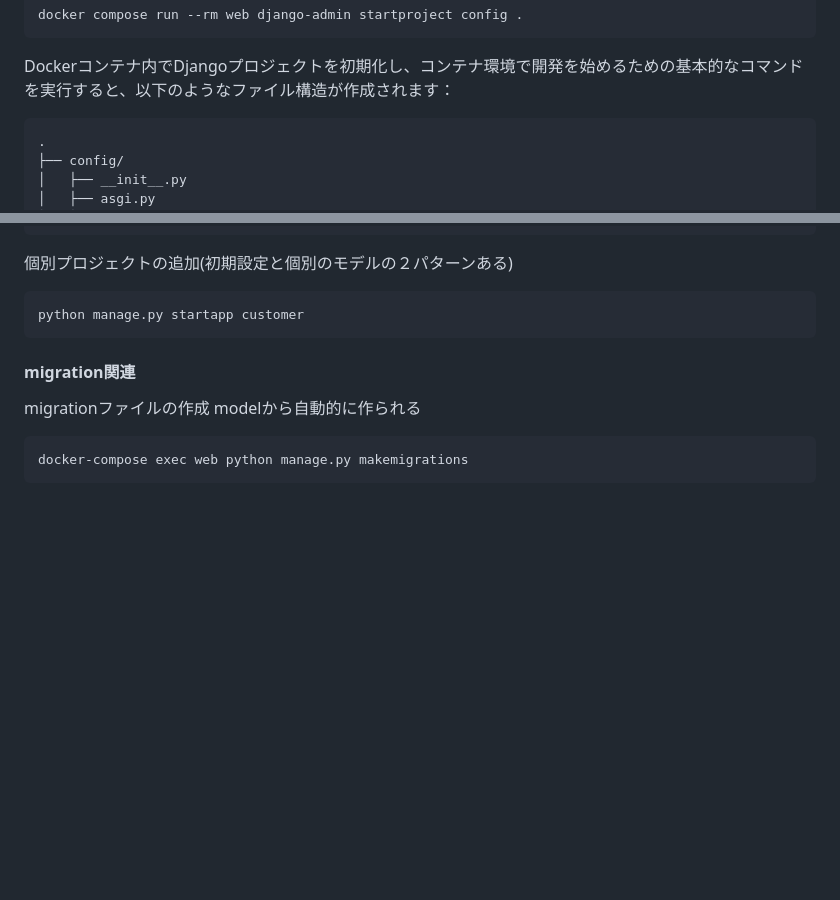
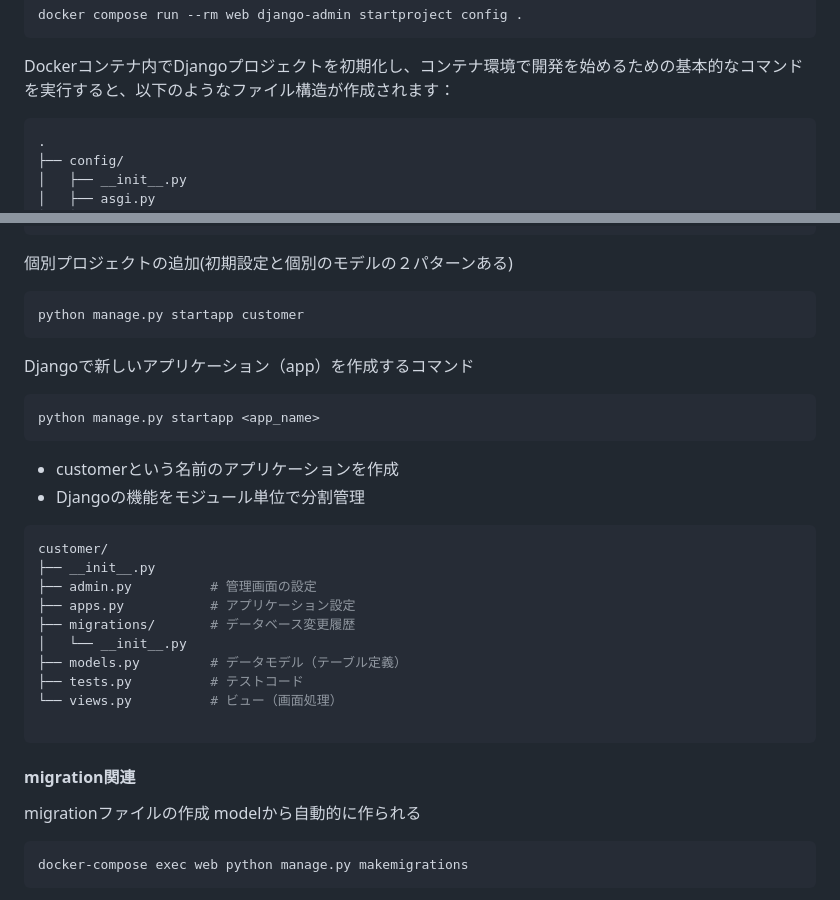
Before and after one commit to umanari145/python_lesson, a Markdown page: README.md, 2 parts joined by grey strips. GitHub-like rendering; blank space fills up the shorter version.

Commit message:
説明を追加

````diff
--- a/README.md
+++ b/README.md
@@ -18,7 +18,7 @@ docker compose run --rm web django-admin startproject config .
 ```
 
 Dockerコンテナ内でDjangoプロジェクトを初期化し、コンテナ環境で開発を始めるための基本的なコマンドを実行すると、以下のようなファイル構造が作成されます：
-```
+```bash
 .
 ├── config/
 │   ├── __init__.py
@@ -92,6 +92,26 @@ password pa$$w0rd#
 python manage.py startapp customer
 ```
 
+Djangoで新しいアプリケーション（app）を作成するコマンド
+
+```bash
+python manage.py startapp <app_name>
+```
+- customerという名前のアプリケーションを作成
+- Djangoの機能をモジュール単位で分割管理
+
+```bash
+customer/
+├── __init__.py
+├── admin.py          # 管理画面の設定
+├── apps.py           # アプリケーション設定
+├── migrations/       # データベース変更履歴
+│   └── __init__.py
+├── models.py         # データモデル（テーブル定義）
+├── tests.py          # テストコード
+└── views.py          # ビュー（画面処理）
+
+```
 
 #### migration関連
 migrationファイルの作成
````
